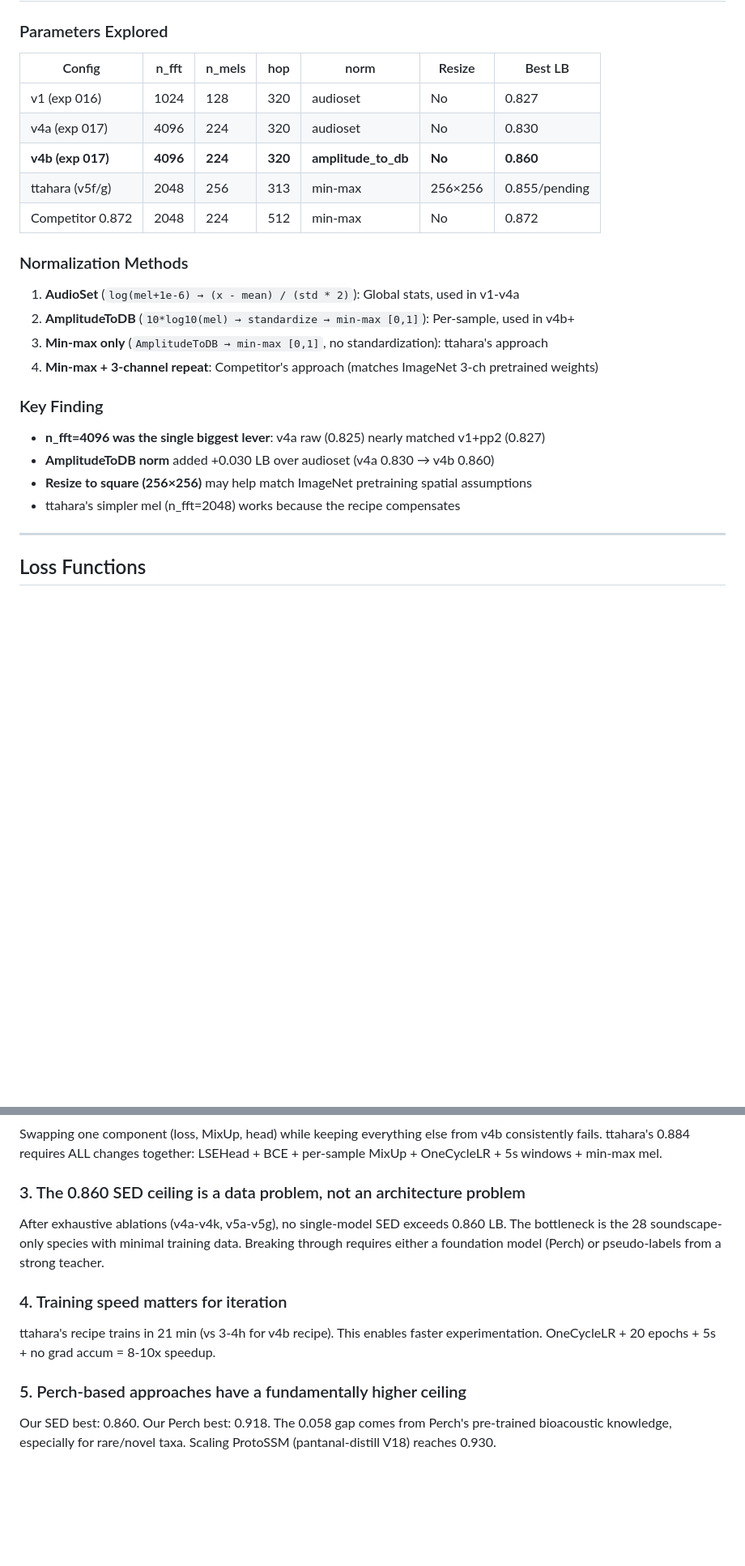
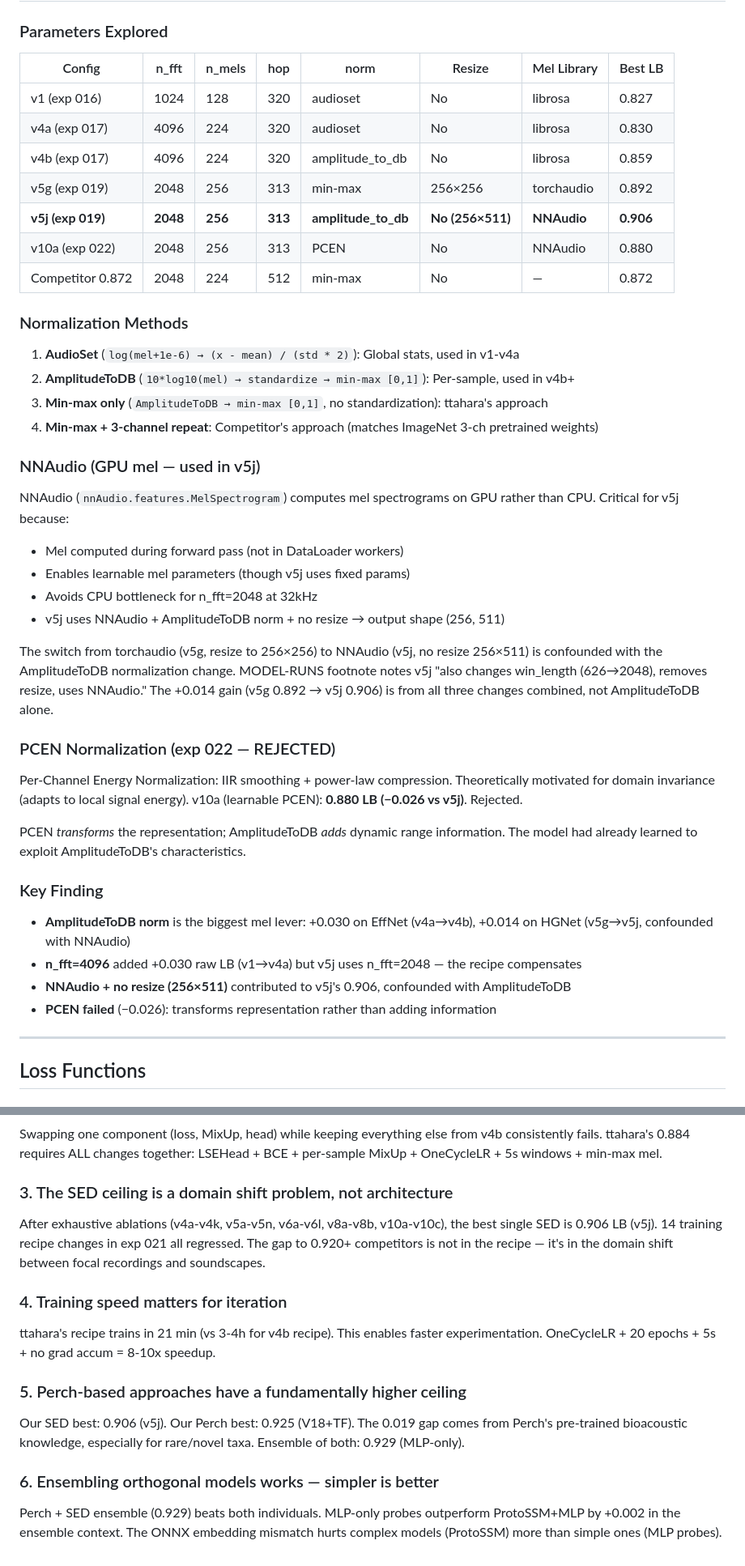
Before and after one commit to dsgt-arc/birdclef-2026, a Markdown page: user/murilo/MODEL-TRAINING.md, 2 parts joined by grey strips. Shown at 81% size. Rendered like a GitHub page; blank space fills up the shorter version.

```diff
--- a/user/murilo/MODEL-TRAINING.md
+++ b/user/murilo/MODEL-TRAINING.md
@@ -107,13 +109,15 @@ training recipe are coupled — can't swap one without the other.
 
 ### Parameters Explored
 
-| Config | n_fft | n_mels | hop | norm | Resize | Best LB |
-|--------|-------|--------|-----|------|--------|---------|
-| v1 (exp 016) | 1024 | 128 | 320 | audioset | No | 0.827 |
-| v4a (exp 017) | 4096 | 224 | 320 | audioset | No | 0.830 |
-| **v4b (exp 017)** | **4096** | **224** | **320** | **amplitude_to_db** | **No** | **0.860** |
-| ttahara (v5f/g) | 2048 | 256 | 313 | min-max | 256×256 | 0.855/pending |
-| Competitor 0.872 | 2048 | 224 | 512 | min-max | No | 0.872 |
+| Config | n_fft | n_mels | hop | norm | Resize | Mel Library | Best LB |
+|--------|-------|--------|-----|------|--------|-------------|---------|
+| v1 (exp 016) | 1024 | 128 | 320 | audioset | No | librosa | 0.827 |
+| v4a (exp 017) | 4096 | 224 | 320 | audioset | No | librosa | 0.830 |
+| v4b (exp 017) | 4096 | 224 | 320 | amplitude_to_db | No | librosa | 0.859 |
+| v5g (exp 019) | 2048 | 256 | 313 | min-max | 256×256 | torchaudio | 0.892 |
+| **v5j (exp 019)** | **2048** | **256** | **313** | **amplitude_to_db** | **No (256×511)** | **NNAudio** | **0.906** |
+| v10a (exp 022) | 2048 | 256 | 313 | PCEN | No | NNAudio | 0.880 |
+| Competitor 0.872 | 2048 | 224 | 512 | min-max | No | — | 0.872 |
 
 ### Normalization Methods
 
@@ -122,11 +126,34 @@ training recipe are coupled — can't swap one without the other.
 3. **Min-max only** (`AmplitudeToDB → min-max [0,1]`, no standardization): ttahara's approach
 4. **Min-max + 3-channel repeat**: Competitor's approach (matches ImageNet 3-ch pretrained weights)
 
+### NNAudio (GPU mel — used in v5j)
+
+NNAudio (`nnAudio.features.MelSpectrogram`) computes mel spectrograms on GPU rather
+than CPU. Critical for v5j because:
+- Mel computed during forward pass (not in DataLoader workers)
+- Enables learnable mel parameters (though v5j uses fixed params)
+- Avoids CPU bottleneck for n_fft=2048 at 32kHz
+- v5j uses NNAudio + AmplitudeToDB norm + no resize → output shape (256, 511)
+
+The switch from torchaudio (v5g, resize to 256×256) to NNAudio (v5j, no resize 256×511)
+is confounded with the AmplitudeToDB normalization change. MODEL-RUNS footnote notes
+v5j "also changes win_length (626→2048), removes resize, uses NNAudio." The +0.014
+gain (v5g 0.892 → v5j 0.906) is from all three changes combined, not AmplitudeToDB alone.
+
+### PCEN Normalization (exp 022 — REJECTED)
+
+Per-Channel Energy Normalization: IIR smoothing + power-law compression.
+Theoretically motivated for domain invariance (adapts to local signal energy).
+v10a (learnable PCEN): **0.880 LB (−0.026 vs v5j)**. Rejected.
+
+PCEN *transforms* the representation; AmplitudeToDB *adds* dynamic range information.
+The model had already learned to exploit AmplitudeToDB's characteristics.
+
 ### Key Finding
-- **n_fft=4096 was the single biggest lever**: v4a raw (0.825) nearly matched v1+pp2 (0.827)
-- **AmplitudeToDB norm** added +0.030 LB over audioset (v4a 0.830 → v4b 0.860)
-- **Resize to square (256×256)** may help match ImageNet pretraining spatial assumptions
-- ttahara's simpler mel (n_fft=2048) works because the recipe compensates
+- **AmplitudeToDB norm** is the biggest mel lever: +0.030 on EffNet (v4a→v4b), +0.014 on HGNet (v5g→v5j, confounded with NNAudio)
+- **n_fft=4096** added +0.030 raw LB (v1→v4a) but v5j uses n_fft=2048 — the recipe compensates
+- **NNAudio + no resize (256×511)** contributed to v5j's 0.906, confounded with AmplitudeToDB
+- **PCEN failed** (−0.026): transforms representation rather than adding information
 
 ---
 
@@ -410,16 +494,22 @@ Swapping one component (loss, MixUp, head) while keeping everything else from v4
 consistently fails. ttahara's 0.884 requires ALL changes together: LSEHead + BCE +
 per-sample MixUp + OneCycleLR + 5s windows + min-max mel.
 
-### 3. The 0.860 SED ceiling is a data problem, not an architecture problem
-After exhaustive ablations (v4a-v4k, v5a-v5g), no single-model SED exceeds 0.860 LB.
-The bottleneck is the 28 soundscape-only species with minimal training data. Breaking
-through requires either a foundation model (Perch) or pseudo-labels from a strong teacher.
+### 3. The SED ceiling is a domain shift problem, not architecture
+After exhaustive ablations (v4a-v4k, v5a-v5n, v6a-v6l, v8a-v8b, v10a-v10c),
+the best single SED is 0.906 LB (v5j). 14 training recipe changes in exp 021
+all regressed. The gap to 0.920+ competitors is not in the recipe — it's in
+the domain shift between focal recordings and soundscapes.
 
 ### 4. Training speed matters for iteration
 ttahara's recipe trains in 21 min (vs 3-4h for v4b recipe). This enables faster
 experimentation. OneCycleLR + 20 epochs + 5s + no grad accum = 8-10x speedup.
 
 ### 5. Perch-based approaches have a fundamentally higher ceiling
-Our SED best: 0.860. Our Perch best: 0.918. The 0.058 gap comes from Perch's
-pre-trained bioacoustic knowledge, especially for rare/novel taxa. Scaling ProtoSSM
-(pantanal-distill V18) reaches 0.930.
+Our SED best: 0.906 (v5j). Our Perch best: 0.925 (V18+TF). The 0.019 gap comes
+from Perch's pre-trained bioacoustic knowledge, especially for rare/novel taxa.
+Ensemble of both: 0.929 (MLP-only).
+
+### 6. Ensembling orthogonal models works — simpler is better
+Perch + SED ensemble (0.929) beats both individuals. MLP-only probes outperform
+ProtoSSM+MLP by +0.002 in the ensemble context. The ONNX embedding mismatch
+hurts complex models (ProtoSSM) more than simple ones (MLP probes).
```
Also changed, not shown: other parts of user/murilo/MODEL-TRAINING.md (+61 -2 lines), user/murilo/FINDINGS.md (+8 -7 lines).
